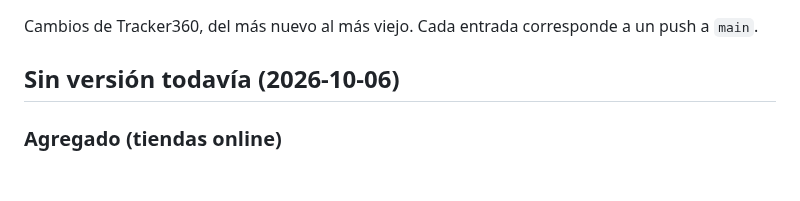
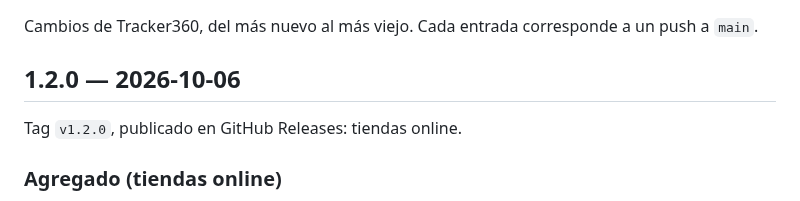
Before and after one commit to Jonnyonz/Tracker360, a Markdown page: CHANGELOG.md, the part around the change. GitHub-like rendering; blank space fills up the shorter version.

Commit message:
Tracker360 1.2.0: notas de version

```diff
--- a/CHANGELOG.md
+++ b/CHANGELOG.md
@@ -2,7 +2,9 @@
 
 Cambios de Tracker360, del más nuevo al más viejo. Cada entrada corresponde a un push a `main`.
 
-## Sin versión todavía (2026-10-06)
+## 1.2.0 — 2026-10-06
+
+Tag `v1.2.0`, publicado en GitHub Releases: tiendas online.
 
 ### Agregado (tiendas online)
 - Configuración tiene la tarjeta **Tiendas online**, con un interruptor "Trabaja con ..." por tienda: Mercado
```
